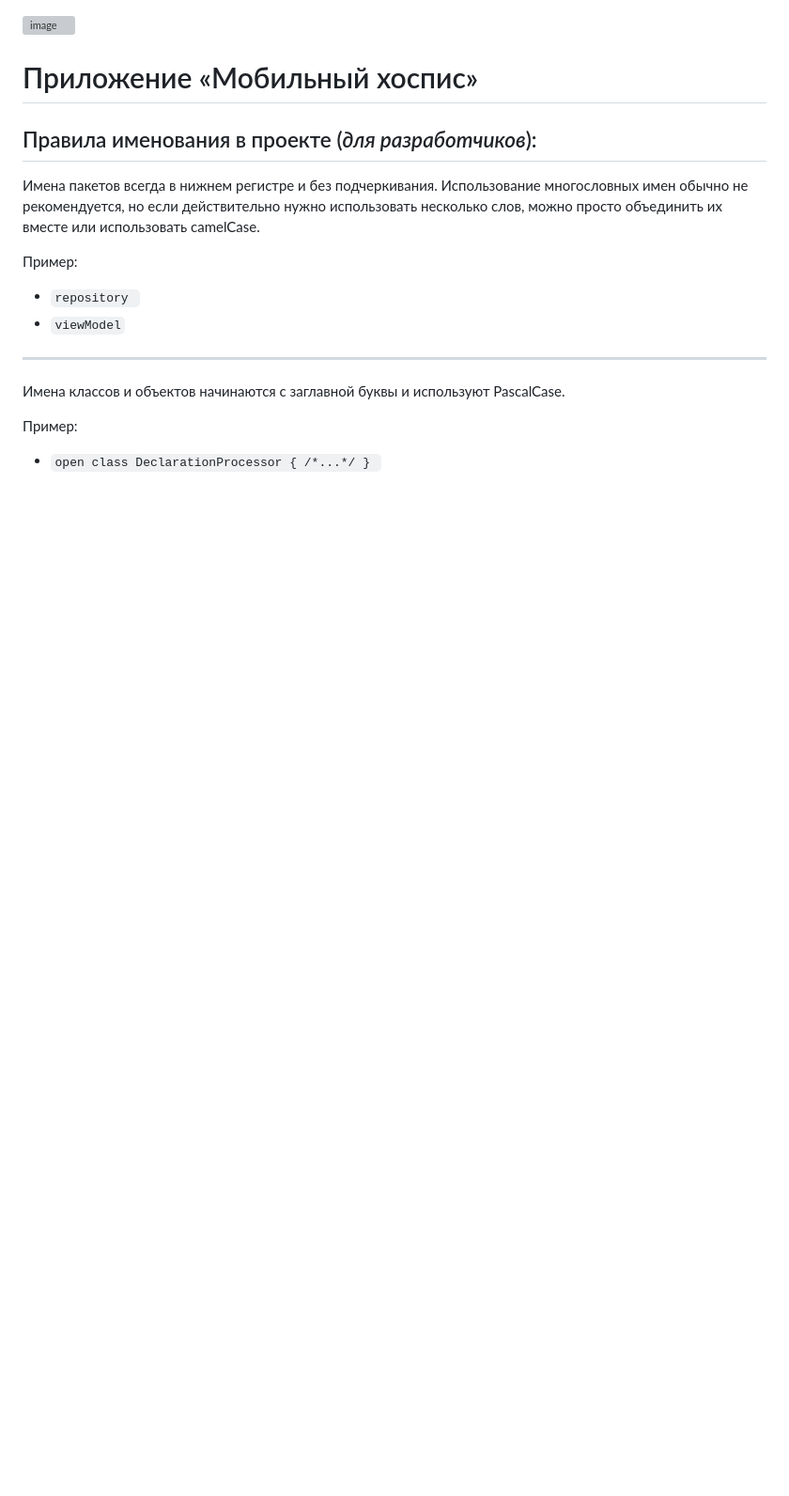
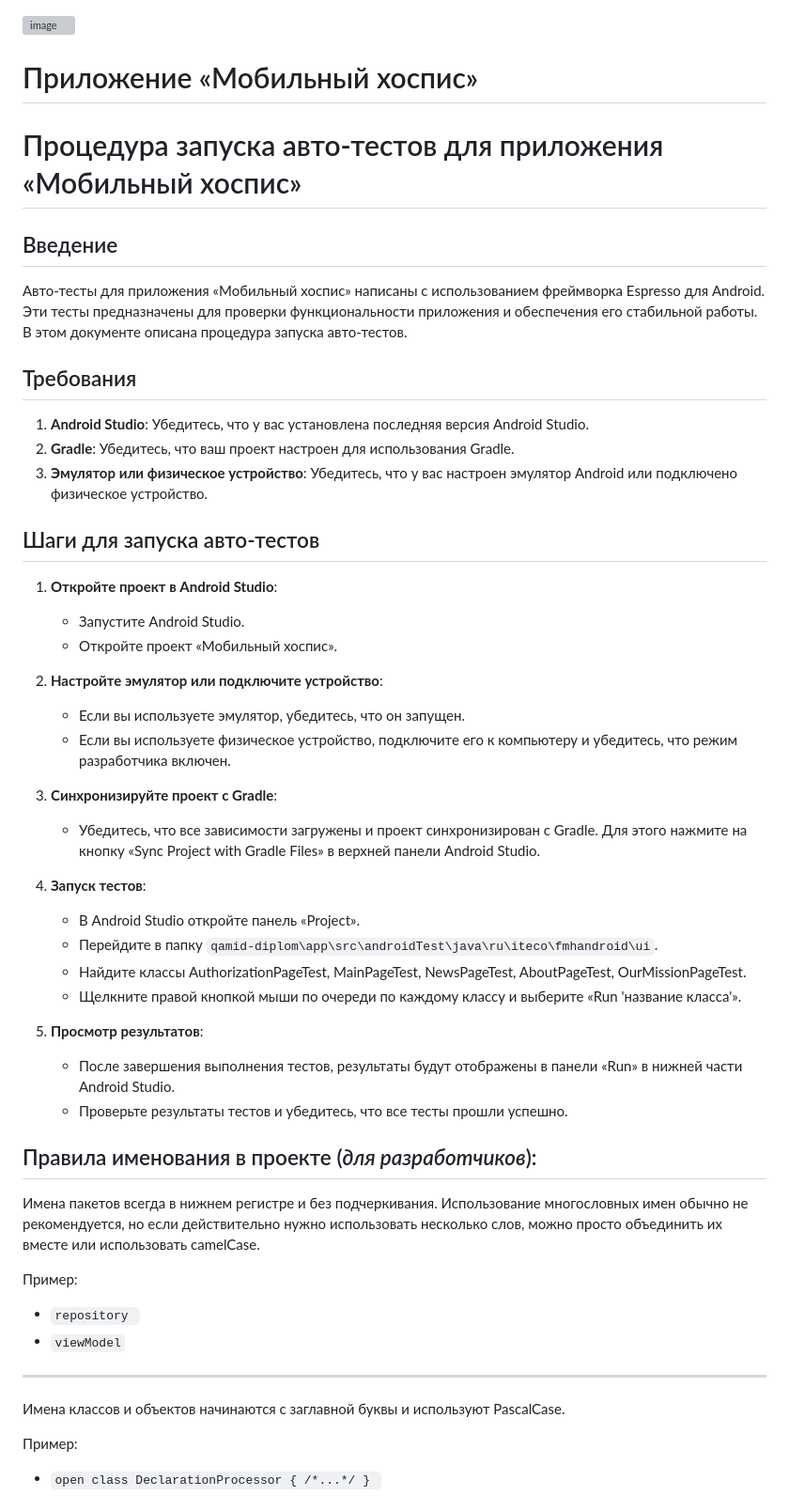
Before and after one commit to QAVshivtsev/qamid-diplom, a Markdown page: README.md, the part around the change. Shown at 94% size. GitHub-like rendering; blank space fills up the shorter version; grey boxes are pictures that could not be loaded.

Commit message:
Update README.md
Добавьте описание процедуры запуска авто-тестов

```diff
--- a/README.md
+++ b/README.md
@@ -1,6 +1,40 @@
 ![image](https://github.com/user-attachments/assets/c80fdde6-56cd-4130-bc65-04d0624d93b6)
 
 # Приложение «Мобильный хоспис»
+
+# Процедура запуска авто-тестов для приложения «Мобильный хоспис»
+
+## Введение
+Авто-тесты для приложения «Мобильный хоспис» написаны с использованием фреймворка Espresso для Android. Эти тесты предназначены для проверки функциональности приложения и обеспечения его стабильной работы. В этом документе описана процедура запуска авто-тестов.
+
+## Требования
+1. **Android Studio**: Убедитесь, что у вас установлена последняя версия Android Studio.
+2. **Gradle**: Убедитесь, что ваш проект настроен для использования Gradle.
+3. **Эмулятор или физическое устройство**: Убедитесь, что у вас настроен эмулятор Android или подключено физическое устройство.
+
+## Шаги для запуска авто-тестов
+
+1. **Откройте проект в Android Studio**:
+   - Запустите Android Studio.
+   - Откройте проект «Мобильный хоспис».
+
+2. **Настройте эмулятор или подключите устройство**:
+   - Если вы используете эмулятор, убедитесь, что он запущен.
+   - Если вы используете физическое устройство, подключите его к компьютеру и убедитесь, что режим разработчика включен.
+
+3. **Синхронизируйте проект с Gradle**:
+   - Убедитесь, что все зависимости загружены и проект синхронизирован с Gradle. Для этого нажмите на кнопку «Sync Project with Gradle Files» в верхней панели Android Studio.
+
+4. **Запуск тестов**:
+   - В Android Studio откройте панель «Project».
+   - Перейдите в папку `qamid-diplom\app\src\androidTest\java\ru\iteco\fmhandroid\ui`.
+   - Найдите классы AuthorizationPageTest, MainPageTest, NewsPageTest, AboutPageTest, OurMissionPageTest.
+   - Щелкните правой кнопкой мыши по очереди по каждому классу и выберите «Run 'название класса'».
+
+5. **Просмотр результатов**:
+   - После завершения выполнения тестов, результаты будут отображены в панели «Run» в нижней части Android Studio.
+   - Проверьте результаты тестов и убедитесь, что все тесты прошли успешно.
+
 ## Правила именования в проекте (*для разработчиков*):
 
 Имена пакетов всегда в нижнем регистре и без подчеркивания. Использование многословных имен обычно не рекомендуется, но если действительно нужно использовать несколько слов, можно просто объединить их вместе или использовать camelCase.
```
